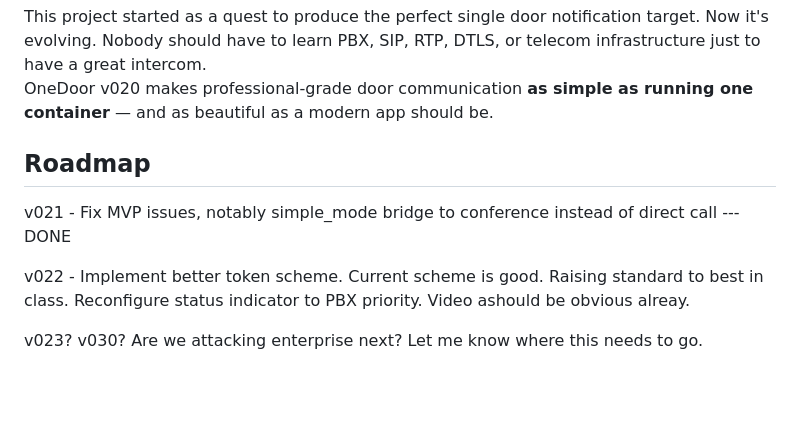
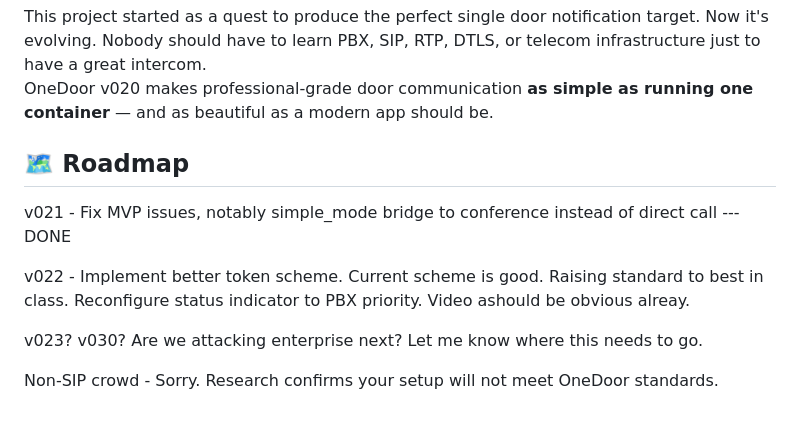
Before and after one commit to tylerransdell/onedoor, a Markdown page: README.md, the part around the change. Drawn GitHub-style; blank space fills up the shorter version.

Commit message:
roadmap to the future

```diff
--- a/README.md
+++ b/README.md
@@ -112,10 +112,12 @@ This project started as a quest to produce the perfect single door notification
 Nobody should have to learn PBX, SIP, RTP, DTLS, or telecom infrastructure just to have a great intercom.
 OneDoor v020 makes professional‑grade door communication **as simple as running one container** — and as beautiful as a modern app should be.
 
-## Roadmap
+## 🗺️ Roadmap
 
 v021 - Fix MVP issues, notably simple_mode bridge to conference instead of direct call --- DONE
 
 v022 - Implement better token scheme. Current scheme is good. Raising standard to best in class. Reconfigure status indicator to PBX priority. Video ashould be obvious alreay.
 
 v023? v030? Are we attacking enterprise next? Let me know where this needs to go.
+
+Non-SIP crowd - Sorry. Research confirms your setup will not meet OneDoor standards.
```
